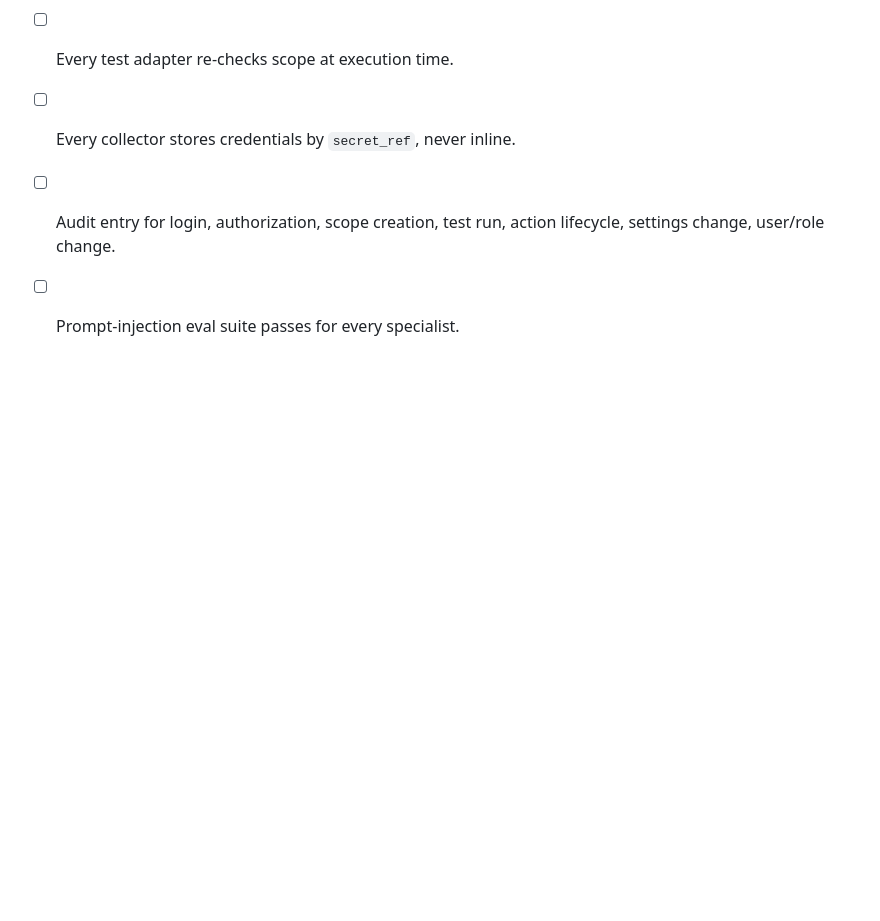
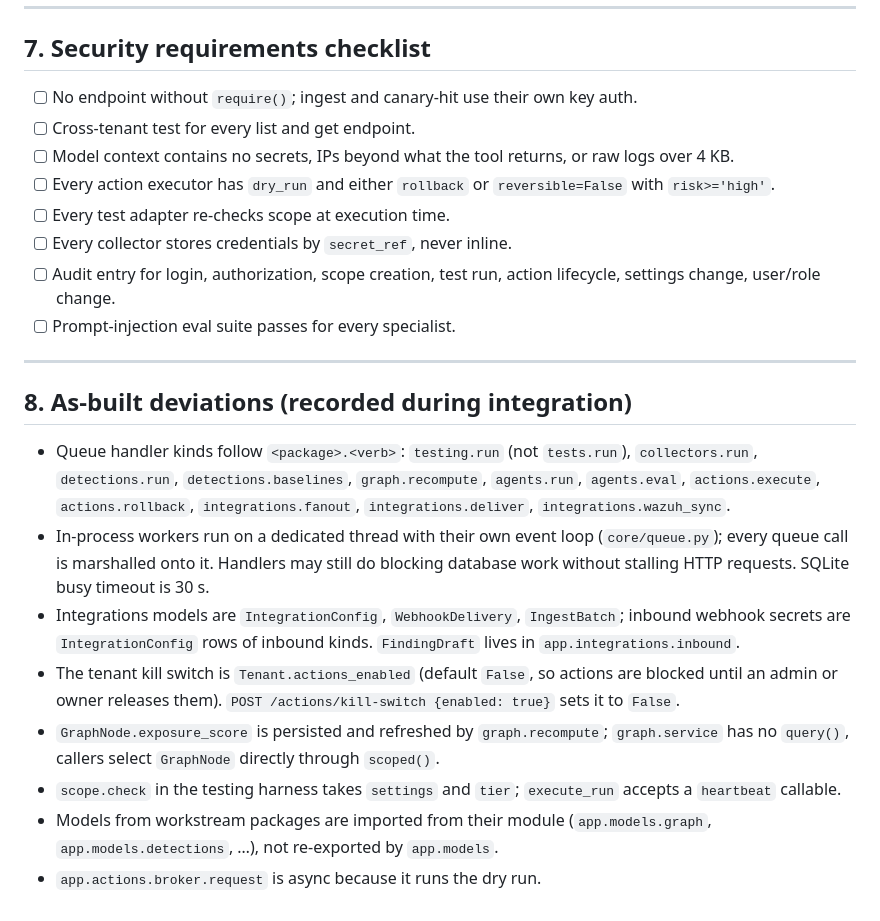
Before and after one commit to thomasunise/argus, a Markdown page: docs/ARCHITECTURE.md, the part around the change. Rendered like a GitHub page; blank space fills up the shorter version.

Commit message:
Record as-built deviations in the architecture doc
Co-Authored-By: Claude Fable 5.1 <noreply@anthropic.com>

```diff
--- a/docs/ARCHITECTURE.md
+++ b/docs/ARCHITECTURE.md
@@ -357,3 +357,16 @@ Fingerprint rule for findings: `sha256(tenant|asset|source|rule)`; for detection
 - [ ] Every collector stores credentials by `secret_ref`, never inline.
 - [ ] Audit entry for login, authorization, scope creation, test run, action lifecycle, settings change, user/role change.
 - [ ] Prompt-injection eval suite passes for every specialist.
+
+---
+
+## 8. As-built deviations (recorded during integration)
+
+- Queue handler kinds follow `<package>.<verb>`: `testing.run` (not `tests.run`), `collectors.run`, `detections.run`, `detections.baselines`, `graph.recompute`, `agents.run`, `agents.eval`, `actions.execute`, `actions.rollback`, `integrations.fanout`, `integrations.deliver`, `integrations.wazuh_sync`.
+- In-process workers run on a dedicated thread with their own event loop (`core/queue.py`); every queue call is marshalled onto it. Handlers may still do blocking database work without stalling HTTP requests. SQLite busy timeout is 30 s.
+- Integrations models are `IntegrationConfig`, `WebhookDelivery`, `IngestBatch`; inbound webhook secrets are `IntegrationConfig` rows of inbound kinds. `FindingDraft` lives in `app.integrations.inbound`.
+- The tenant kill switch is `Tenant.actions_enabled` (default `False`, so actions are blocked until an admin or owner releases them). `POST /actions/kill-switch {enabled: true}` sets it to `False`.
+- `GraphNode.exposure_score` is persisted and refreshed by `graph.recompute`; `graph.service` has no `query()`, callers select `GraphNode` directly through `scoped()`.
+- `scope.check` in the testing harness takes `settings` and `tier`; `execute_run` accepts a `heartbeat` callable.
+- Models from workstream packages are imported from their module (`app.models.graph`, `app.models.detections`, …), not re-exported by `app.models`.
+- `app.actions.broker.request` is async because it runs the dry run.
```
